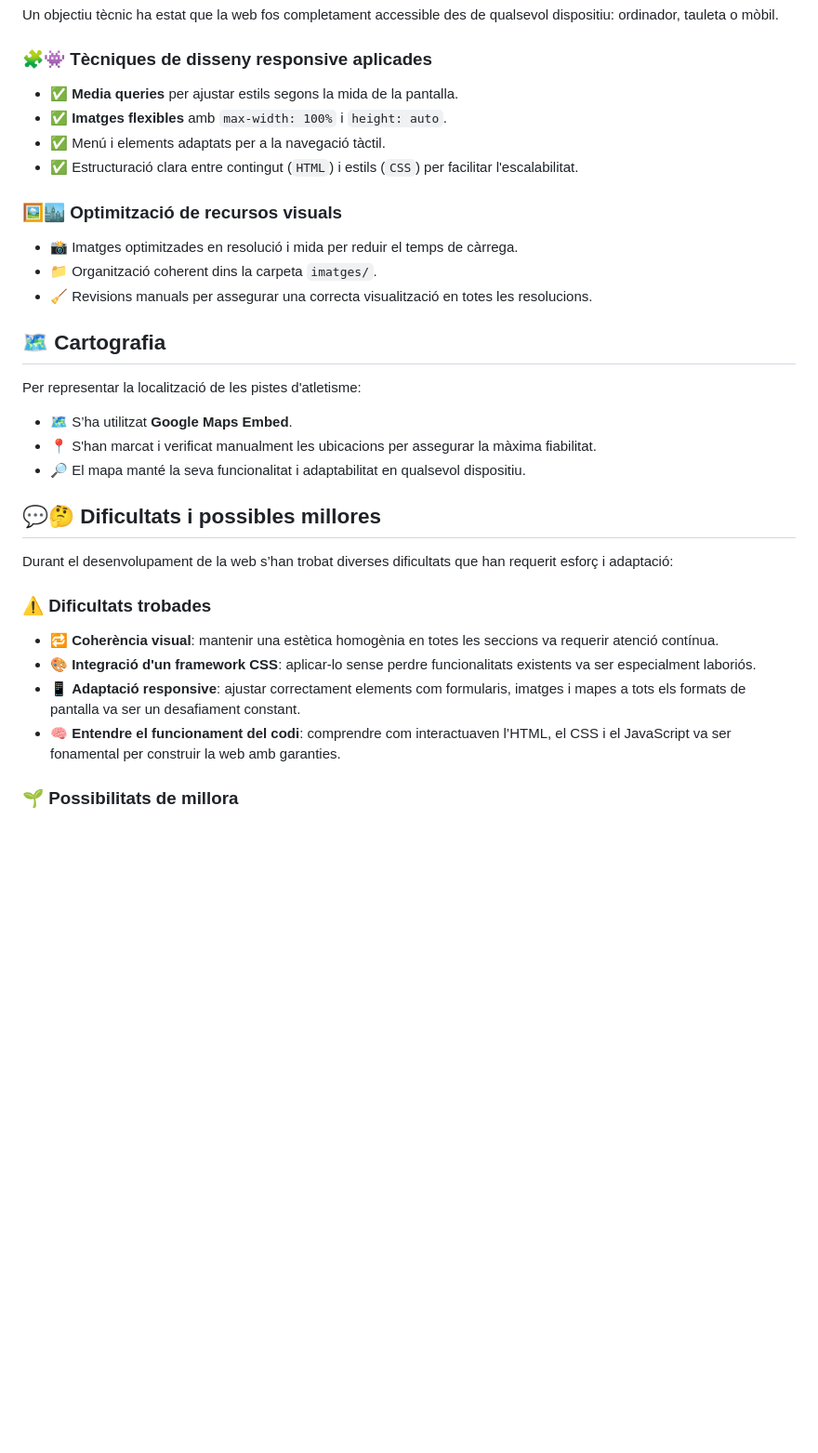
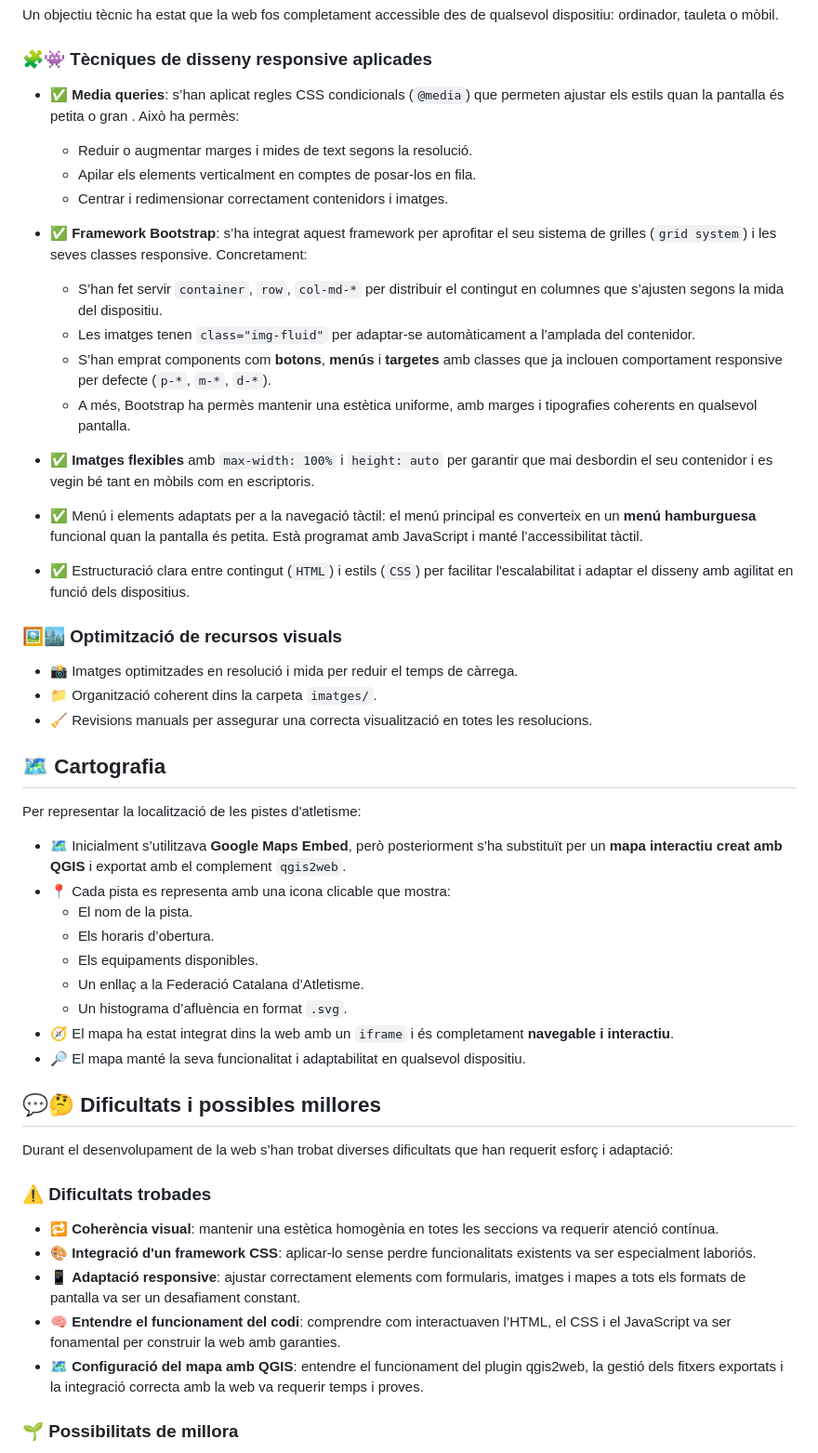
Before and after one commit to ArturBaiges/pistesatl, a Markdown page: README.md, the part around the change printed below. Shown: that part at 93% size. Drawn GitHub-style; blank space fills up the shorter version.

Commit message:
noureadme

```diff
--- a/README.md
+++ b/README.md
@@ -71,10 +65,22 @@ Un objectiu tècnic ha estat que la web fos completament accessible des de quals
 
 ### 🧩👾 Tècniques de disseny responsive aplicades
 
-- ✅ **Media queries** per ajustar estils segons la mida de la pantalla.
-- ✅ **Imatges flexibles** amb `max-width: 100%` i `height: auto`.
-- ✅ Menú i elements adaptats per a la navegació tàctil.
-- ✅ Estructuració clara entre contingut (`HTML`) i estils (`CSS`) per facilitar l'escalabilitat.
+- ✅ **Media queries**: s’han aplicat regles CSS condicionals (`@media`) que permeten ajustar els estils quan la pantalla és petita o gran . Això ha permès:
+  - Reduir o augmentar marges i mides de text segons la resolució.
+  - Apilar els elements verticalment en comptes de posar-los en fila.
+  - Centrar i redimensionar correctament contenidors i imatges.
+
+- ✅ **Framework Bootstrap**: s’ha integrat aquest framework per aprofitar el seu sistema de grilles (`grid system`) i les seves classes responsive. Concretament:
+  - S’han fet servir `container`, `row`, `col-md-*` per distribuir el contingut en columnes que s’ajusten segons la mida del dispositiu.
+  - Les imatges tenen `class="img-fluid"` per adaptar-se automàticament a l’amplada del contenidor.
+  - S’han emprat components com **botons**, **menús** i **targetes** amb classes que ja inclouen comportament responsive per defecte (`p-*`, `m-*`, `d-*`).
+  - A més, Bootstrap ha permès mantenir una estètica uniforme, amb marges i tipografies coherents en qualsevol pantalla.
+
+- ✅ **Imatges flexibles** amb `max-width: 100%` i `height: auto` per garantir que mai desbordin el seu contenidor i es vegin bé tant en mòbils com en escriptoris.
+
+- ✅ Menú i elements adaptats per a la navegació tàctil: el menú principal es converteix en un **menú hamburguesa** funcional quan la pantalla és petita. Està programat amb JavaScript i manté l’accessibilitat tàctil.
+
+- ✅ Estructuració clara entre contingut (`HTML`) i estils (`CSS`) per facilitar l'escalabilitat i adaptar el disseny amb agilitat en funció dels dispositius.
 
 
 ### 🖼️🏙️ Optimització de recursos visuals
@@ -87,10 +93,15 @@ Un objectiu tècnic ha estat que la web fos completament accessible des de quals
 
 Per representar la localització de les pistes d'atletisme:
 
-- 🗺️ S’ha utilitzat **Google Maps Embed**.
-- 📍 S'han marcat i verificat manualment les ubicacions per assegurar la màxima fiabilitat.
+- 🗺️ Inicialment s’utilitzava **Google Maps Embed**, però posteriorment s’ha substituït per un **mapa interactiu creat amb QGIS** i exportat amb el complement `qgis2web`.
+- 📍 Cada pista es representa amb una icona clicable que mostra:
+  - El nom de la pista.
+  - Els horaris d’obertura.
+  - Els equipaments disponibles.
+  - Un enllaç a la Federació Catalana d’Atletisme.
+  - Un histograma d’afluència en format `.svg`.
+- 🧭 El mapa ha estat integrat dins la web amb un `iframe` i és completament **navegable i interactiu**.
 - 🔎 El mapa manté la seva funcionalitat i adaptabilitat en qualsevol dispositiu.
-
 
 ## 💬🤔 Dificultats i possibles millores
 
@@ -102,6 +113,7 @@ Durant el desenvolupament de la web s’han trobat diverses dificultats que han
 - 🎨 **Integració d'un framework CSS**: aplicar-lo sense perdre funcionalitats existents va ser especialment laboriós.
 - 📱 **Adaptació responsive**: ajustar correctament elements com formularis, imatges i mapes a tots els formats de pantalla va ser un desafiament constant.
 - 🧠 **Entendre el funcionament del codi**: comprendre com interactuaven l’HTML, el CSS i el JavaScript va ser fonamental per construir la web amb garanties.
+- 🗺️ **Configuració del mapa amb QGIS**: entendre el funcionament del plugin qgis2web, la gestió dels fitxers exportats i la integració correcta amb la web va requerir temps i proves.
 
 ### 🌱 Possibilitats de millora
 
```
Also changed, not shown: other parts of README.md (+1 -7 lines).
